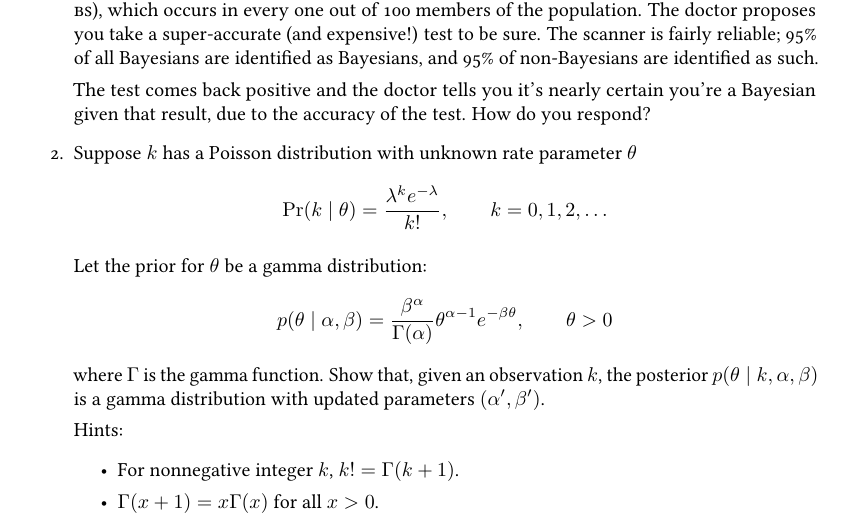
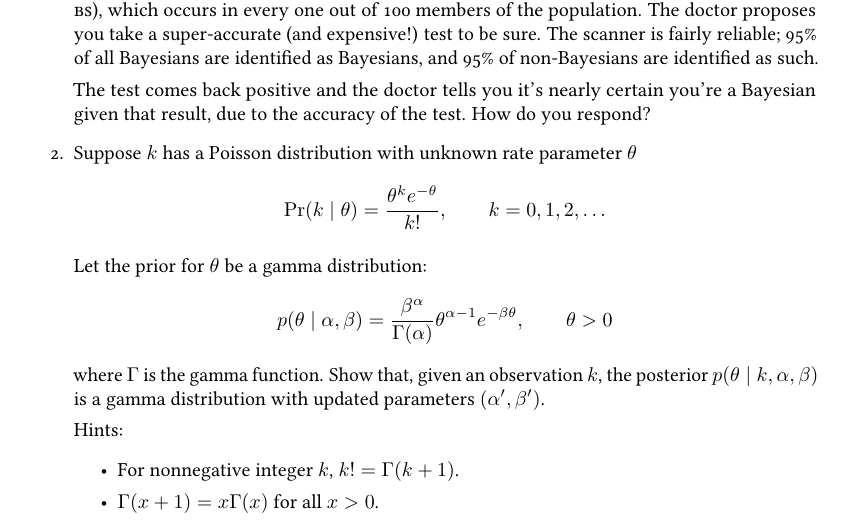
Before and after one commit to rmgarnett/cse515t, a LaTeX problem sheet (spring_2018/assignments/1/assignment_1.tex): part of page 1 of 2, cut so that both start at the same text. Compiled offline with pdfLaTeX.

Commit message:
spring 2018: typo in assignment 1

```diff
--- a/spring_2018/assignments/1/assignment_1.tex
+++ b/spring_2018/assignments/1/assignment_1.tex
@@ -51,7 +51,7 @@ Due Wednesday, 7 February 2018 \\
   Suppose $k$ has a Poisson distribution with unknown rate parameter
   $\theta$
   \[
-    \Pr(k \given \theta) = \frac{\lambda^k e^{-\lambda}}{k!},
+    \Pr(k \given \theta) = \frac{\theta^k e^{-\theta}}{k!},
     \qquad
     k = 0, 1, 2, \dotsc
   \]
```
